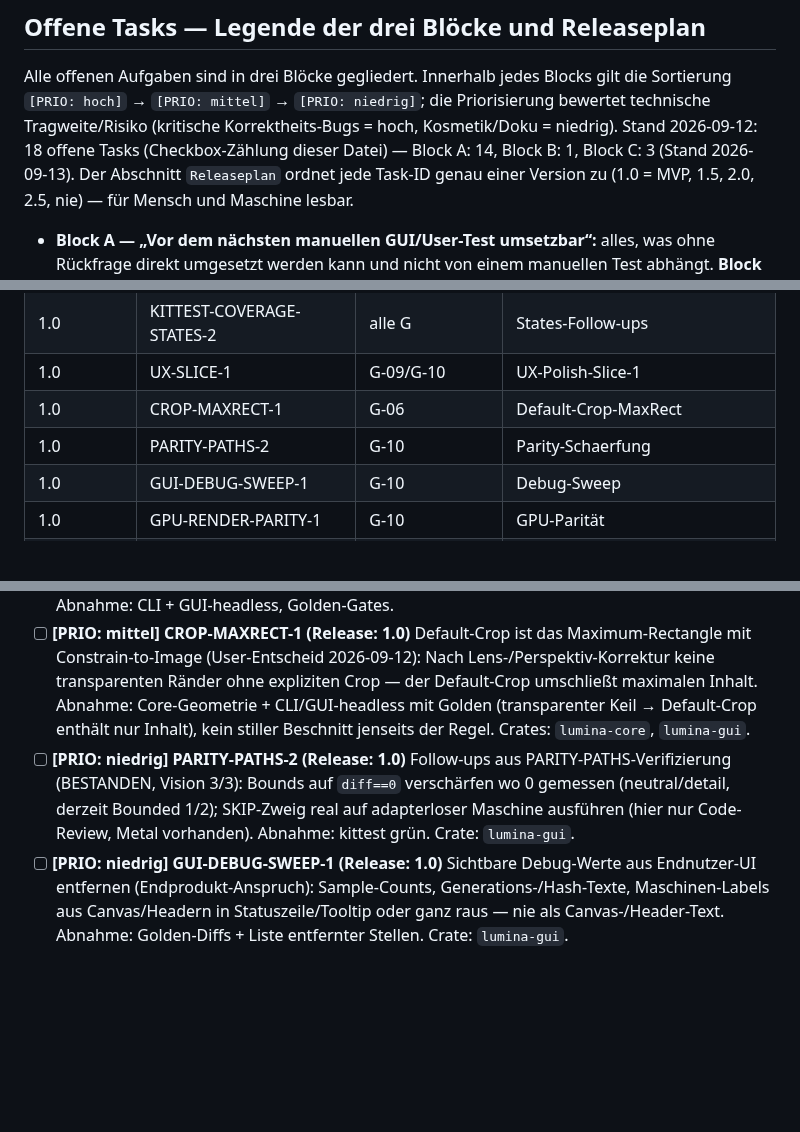
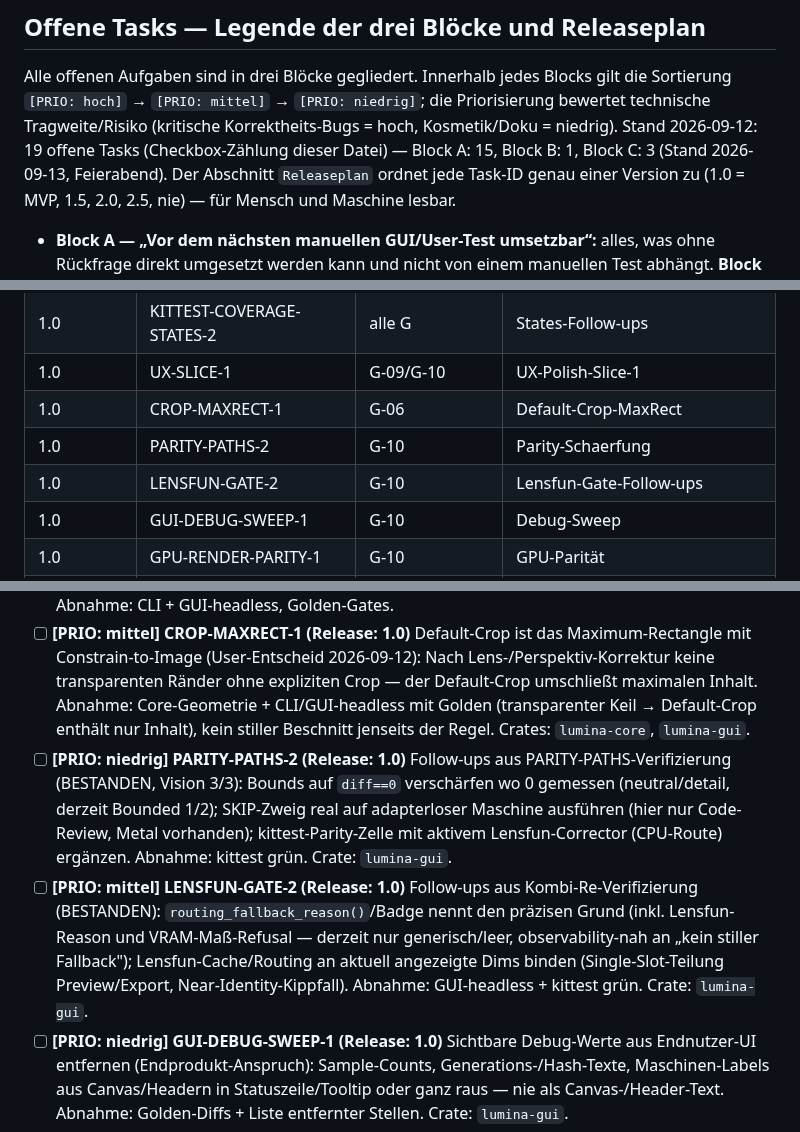
Before and after one commit to reisi007/LuminaRust, a Markdown page: Agents.todo.md, 3 parts joined by grey strips. Rendered like a GitHub page; blank space fills up the shorter version.

Commit message:
docs(plan): Feierabend-Stand 2026-09-13
- GPU-Task: Geometrie + GUI-LENSFUN-GATE-1 als BESTANDEN vermerkt,
  Kombi-Commit morgen frueh (Doku-Auflage notiert); Rest:
  lens_blur/generative/Camera-WB + Coverage-Luecken
- Neu: LENSFUN-GATE-2 (Badge-Grund, Cache-Dims); PARITY-PATHS-2 um
  Corrector-Zelle ergaenzt; 19 offen (A:15/B:1/C:3)
- Code-Tree unveraendert (Geometrie + Gate uncommitted im Tree)

```diff
--- a/Agents.todo.md
+++ b/Agents.todo.md
@@ -79,8 +79,8 @@ Alle offenen Aufgaben sind in drei Blöcke gegliedert. Innerhalb jedes Blocks
 gilt die Sortierung `[PRIO: hoch]` → `[PRIO: mittel]` → `[PRIO: niedrig]`;
 die Priorisierung bewertet technische Tragweite/Risiko (kritische
 Korrektheits-Bugs = hoch, Kosmetik/Doku = niedrig). Stand 2026-09-12:
-18 offene Tasks (Checkbox-Zählung dieser Datei) — Block A: 14,
-Block B: 1, Block C: 3 (Stand 2026-09-13).
+19 offene Tasks (Checkbox-Zählung dieser Datei) — Block A: 15,
+Block B: 1, Block C: 3 (Stand 2026-09-13, Feierabend).
 Der Abschnitt `Releaseplan` ordnet jede Task-ID genau einer Version zu
 (1.0 = MVP, 1.5, 2.0, 2.5, nie) — für Mensch und Maschine lesbar.
 
@@ -122,6 +122,7 @@ MVP-Annahme (1.0) und können per User-Entscheid umgebucht werden.
 | 1.0 | UX-SLICE-1 | G-09/G-10 | UX-Polish-Slice-1 |
 | 1.0 | CROP-MAXRECT-1 | G-06 | Default-Crop-MaxRect |
 | 1.0 | PARITY-PATHS-2 | G-10 | Parity-Schaerfung |
+| 1.0 | LENSFUN-GATE-2 | G-10 | Lensfun-Gate-Follow-ups |
 | 1.0 | GUI-DEBUG-SWEEP-1 | G-10 | Debug-Sweep |
 | 1.0 | GPU-RENDER-PARITY-1 | G-10 | GPU-Parität |
 | 1.0 | META-COPYPASTE-2 | G-15 | Meta-CLI-Follow-ups |
@@ -167,7 +168,8 @@ CLI- **und** GUI-Ebene getestet. Quelle: `.goal/Goal.md` G-01…G-16, Beleg:
 - [ ] **[PRIO: mittel] LRPAR-G06-UPRIGHT-15 (Release: 1.5)** Auto-Upright (G-06-Abspaltung, User-Entscheid 2026-09-03): automatische Upright-Analyse als Rezept-Stufe. Abnahme: CLI + GUI-headless, Golden-Gates.
 - [ ] **[PRIO: mittel] LRPAR-G14-REDEYE-15 (Release: 1.5)** Rote-Augen-Korrektur (G-14-Abspaltung, Ziel 1.5, User-Entscheid 2026-09-03): Erkennung + Korrektur als Rezept-Stufe mit Persistenz. Abnahme: CLI + GUI-headless, Golden-Gates.
 - [ ] **[PRIO: mittel] CROP-MAXRECT-1 (Release: 1.0)** Default-Crop ist das Maximum-Rectangle mit Constrain-to-Image (User-Entscheid 2026-09-12): Nach Lens-/Perspektiv-Korrektur keine transparenten Ränder ohne expliziten Crop — der Default-Crop umschließt maximalen Inhalt. Abnahme: Core-Geometrie + CLI/GUI-headless mit Golden (transparenter Keil → Default-Crop enthält nur Inhalt), kein stiller Beschnitt jenseits der Regel. Crates: `lumina-core`, `lumina-gui`.
-- [ ] **[PRIO: niedrig] PARITY-PATHS-2 (Release: 1.0)** Follow-ups aus PARITY-PATHS-Verifizierung (BESTANDEN, Vision 3/3): Bounds auf `diff==0` verschärfen wo 0 gemessen (neutral/detail, derzeit Bounded 1/2); SKIP-Zweig real auf adapterloser Maschine ausführen (hier nur Code-Review, Metal vorhanden). Abnahme: kittest grün. Crate: `lumina-gui`.
+- [ ] **[PRIO: niedrig] PARITY-PATHS-2 (Release: 1.0)** Follow-ups aus PARITY-PATHS-Verifizierung (BESTANDEN, Vision 3/3): Bounds auf `diff==0` verschärfen wo 0 gemessen (neutral/detail, derzeit Bounded 1/2); SKIP-Zweig real auf adapterloser Maschine ausführen (hier nur Code-Review, Metal vorhanden); kittest-Parity-Zelle mit aktivem Lensfun-Corrector (CPU-Route) ergänzen. Abnahme: kittest grün. Crate: `lumina-gui`.
+- [ ] **[PRIO: mittel] LENSFUN-GATE-2 (Release: 1.0)** Follow-ups aus Kombi-Re-Verifizierung (BESTANDEN): `routing_fallback_reason()`/Badge nennt den präzisen Grund (inkl. Lensfun-Reason und VRAM-Maß-Refusal — derzeit nur generisch/leer, observability-nah an „kein stiller Fallback"); Lensfun-Cache/Routing an aktuell angezeigte Dims binden (Single-Slot-Teilung Preview/Export, Near-Identity-Kippfall). Abnahme: GUI-headless + kittest grün. Crate: `lumina-gui`.
 - [ ] **[PRIO: niedrig] GUI-DEBUG-SWEEP-1 (Release: 1.0)** Sichtbare Debug-Werte aus Endnutzer-UI entfernen (Endprodukt-Anspruch): Sample-Counts, Generations-/Hash-Texte, Maschinen-Labels aus Canvas/Headern in Statuszeile/Tooltip oder ganz raus — nie als Canvas-/Header-Text. Abnahme: Golden-Diffs + Liste entfernter Stellen. Crate: `lumina-gui`.
 - [ ] **[PRIO: niedrig] KITTEST-COVERAGE-STATES-2 (Release: 1.0)** Follow-ups aus STATES-1-Verifizierung (BESTANDEN): Hintergrund-Decode-Fehler öffnet keinen Dialog (Test fehlt — `failed_decode_keeps_previous_path` prüft nur `error()`); Doppel-`error!` im Hintergrund-Pfad bereinigen; Dialog-`Close` per `info!` loggen (DoD §4); Metadata-Panel-Breite (+33 px → Center-Reflow bei 1024 px prüfen); Toast überlagert Histogramm-Header (vorbestehend, niedrig). Abnahme: kittest + lib grün. Crate: `lumina-gui`.
 - [ ] **[PRIO: niedrig] CI-WATCH-1 (fortlaufend)** Nach jedem Push (morgen als erstes): CI-Runs prüfen (`gh run watch` / `gh run list --branch main`), Ergebnis im Tagesstand vermerken. Bei Rot: als Next-Task in `Agents.todo.md` dokumentieren, NICHT still umsetzen (User-Vorgabe). Abnahme: jeder Push hat ein geprüftes CI-Verdict.
```
Also changed, not shown: other parts of Agents.todo.md (+1 -1 lines).
